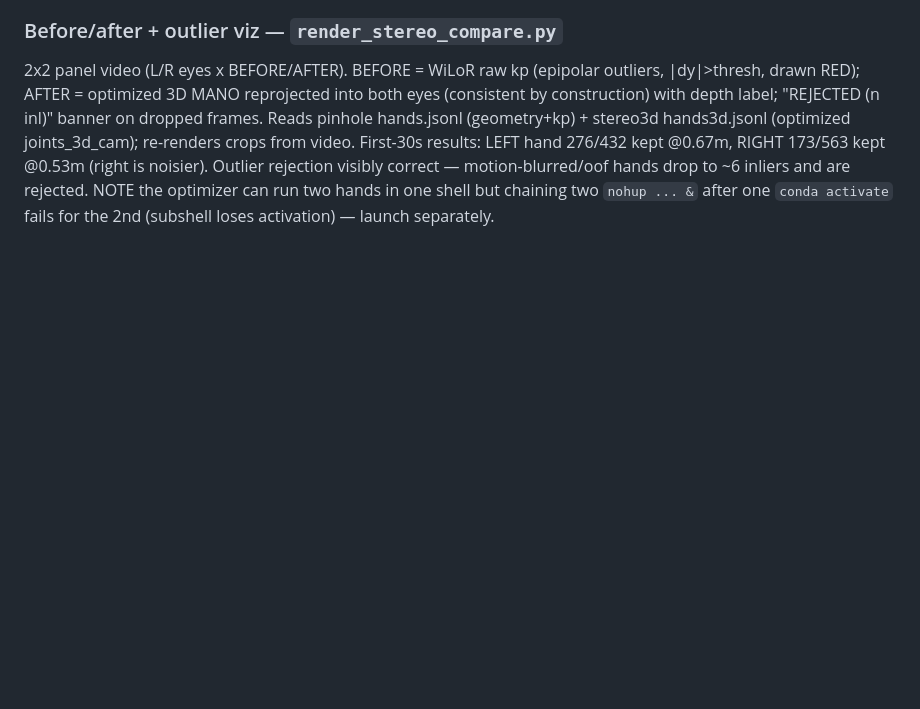
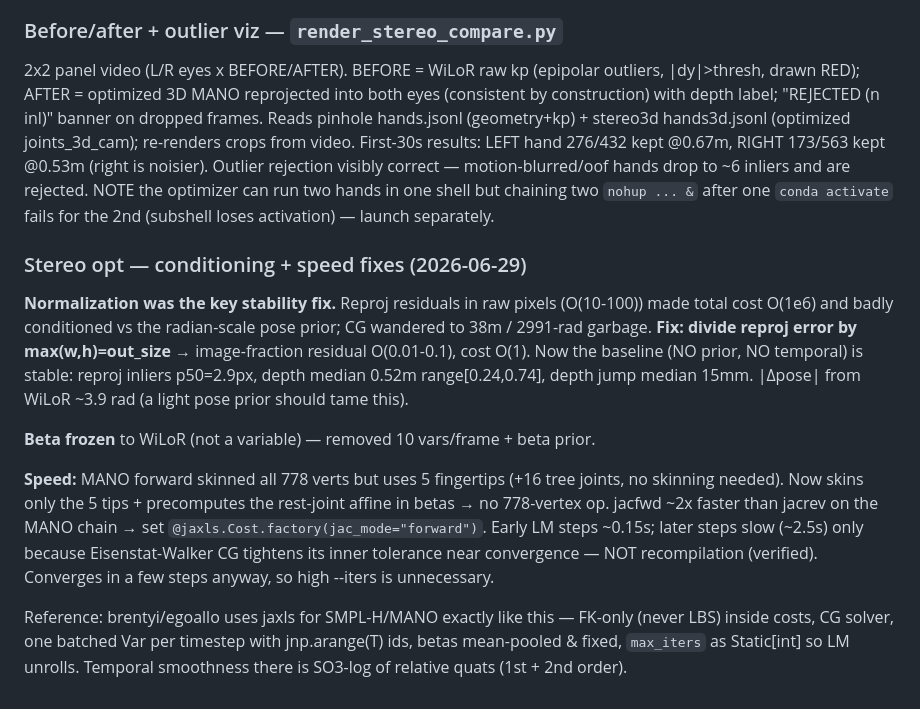
Before and after one commit to kerrj/hteng_camera, a Markdown page: data_processing/CLAUDE.md, the part around the change. Drawn GitHub-style; blank space fills up the shorter version.

Commit message:
docs: stereo opt normalization fix + speed (fingertip MANO, jacfwd) + egoallo ref
Co-Authored-By: Claude Opus 4.8 (1M context) <noreply@anthropic.com>

```diff
--- a/data_processing/CLAUDE.md
+++ b/data_processing/CLAUDE.md
@@ -259,3 +259,28 @@ First-30s results: LEFT hand 276/432 kept @0.67m, RIGHT 173/563 kept @0.53m
 hands drop to ~6 inliers and are rejected. NOTE the optimizer can run two hands
 in one shell but chaining two `nohup ... &` after one `conda activate` fails for
 the 2nd (subshell loses activation) — launch separately.
+
+### Stereo opt — conditioning + speed fixes (2026-06-29)
+
+**Normalization was the key stability fix.** Reproj residuals in raw pixels
+(O(10-100)) made total cost O(1e6) and badly conditioned vs the radian-scale
+pose prior; CG wandered to 38m / 2991-rad garbage. **Fix: divide reproj error by
+max(w,h)=out_size** → image-fraction residual O(0.01-0.1), cost O(1). Now the
+baseline (NO prior, NO temporal) is stable: reproj inliers p50=2.9px, depth
+median 0.52m range[0.24,0.74], depth jump median 15mm. |Δpose| from WiLoR ~3.9
+rad (a light pose prior should tame this).
+
+**Beta frozen** to WiLoR (not a variable) — removed 10 vars/frame + beta prior.
+
+**Speed:** MANO forward skinned all 778 verts but uses 5 fingertips (+16 tree
+joints, no skinning needed). Now skins only the 5 tips + precomputes the
+rest-joint affine in betas → no 778-vertex op. jacfwd ~2x faster than jacrev on
+the MANO chain → set `@jaxls.Cost.factory(jac_mode="forward")`. Early LM steps
+~0.15s; later steps slow (~2.5s) only because Eisenstat-Walker CG tightens its
+inner tolerance near convergence — NOT recompilation (verified). Converges in a
+few steps anyway, so high --iters is unnecessary.
+
+Reference: brentyi/egoallo uses jaxls for SMPL-H/MANO exactly like this — FK-only
+(never LBS) inside costs, CG solver, one batched Var per timestep with
+jnp.arange(T) ids, betas mean-pooled & fixed, `max_iters` as Static[int] so LM
+unrolls. Temporal smoothness there is SO3-log of relative quats (1st + 2nd order).
```
